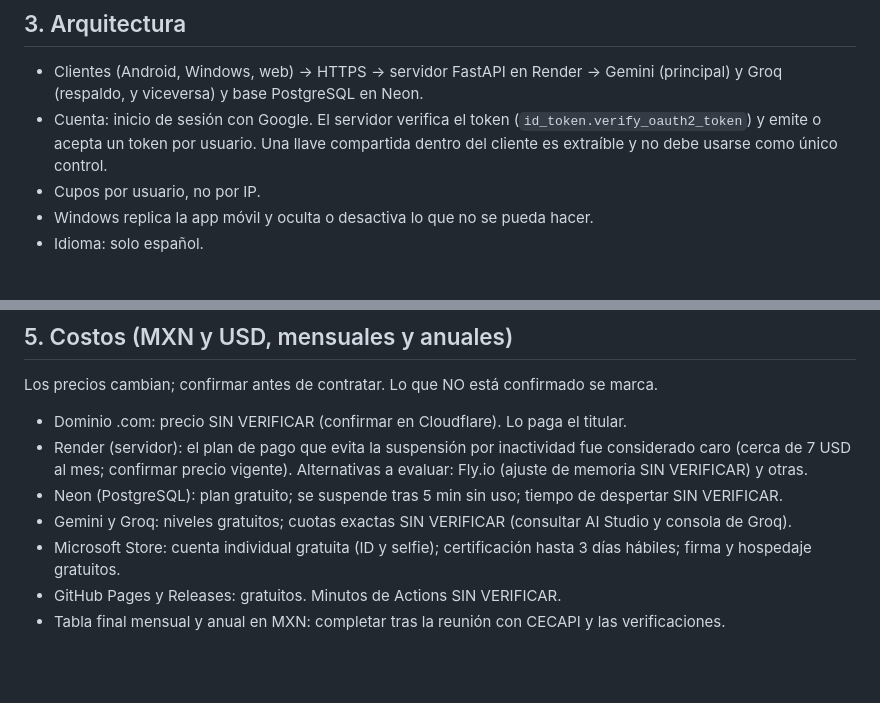
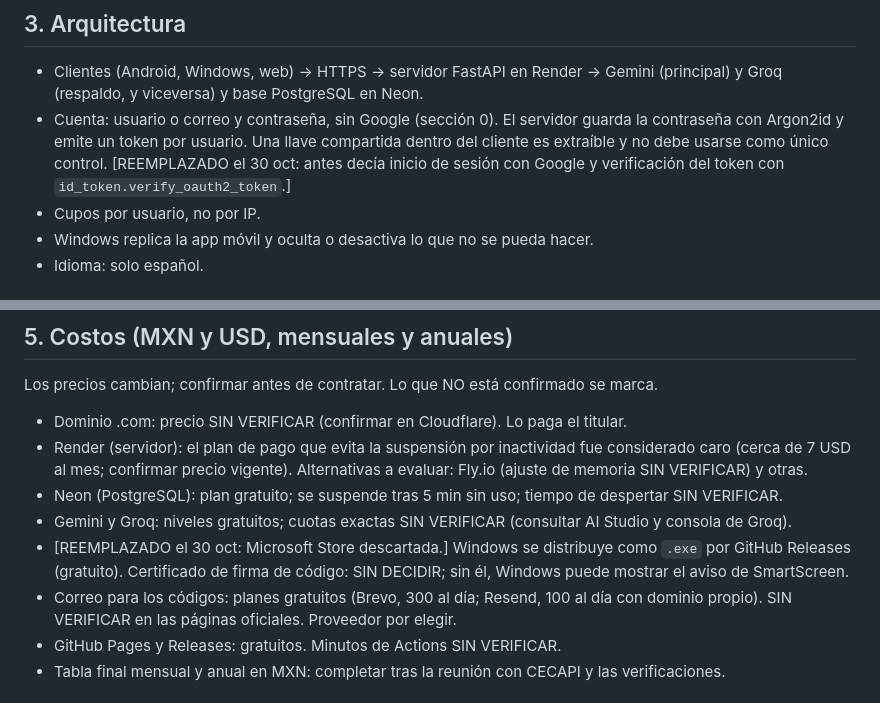
Before and after one commit to FernandezQuintanaJose/PaginaCECAPI, a Markdown page: docs/FICHA_GLOBAL.md, 2 parts joined by grey strips. GitHub-like rendering; blank space fills up the shorter version.

```diff
--- a/docs/FICHA_GLOBAL.md
+++ b/docs/FICHA_GLOBAL.md
@@ -20,7 +31,7 @@ Titular de todas las cuentas: José Fernández Quintana, salvo decisión posteri
 
 ## 3. Arquitectura
 - Clientes (Android, Windows, web) -> HTTPS -> servidor FastAPI en Render -> Gemini (principal) y Groq (respaldo, y viceversa) y base PostgreSQL en Neon.
-- Cuenta: inicio de sesión con Google. El servidor verifica el token (`id_token.verify_oauth2_token`) y emite o acepta un token por usuario. Una llave compartida dentro del cliente es extraíble y no debe usarse como único control.
+- Cuenta: usuario o correo y contraseña, sin Google (sección 0). El servidor guarda la contraseña con Argon2id y emite un token por usuario. Una llave compartida dentro del cliente es extraíble y no debe usarse como único control. [REEMPLAZADO el 30 oct: antes decía inicio de sesión con Google y verificación del token con `id_token.verify_oauth2_token`.]
 - Cupos por usuario, no por IP.
 - Windows replica la app móvil y oculta o desactiva lo que no se pueda hacer.
 - Idioma: solo español.
@@ -56,7 +67,8 @@ Los precios cambian; confirmar antes de contratar. Lo que NO está confirmado se
 - Render (servidor): el plan de pago que evita la suspensión por inactividad fue considerado caro (cerca de 7 USD al mes; confirmar precio vigente). Alternativas a evaluar: Fly.io (ajuste de memoria SIN VERIFICAR) y otras.
 - Neon (PostgreSQL): plan gratuito; se suspende tras 5 min sin uso; tiempo de despertar SIN VERIFICAR.
 - Gemini y Groq: niveles gratuitos; cuotas exactas SIN VERIFICAR (consultar AI Studio y consola de Groq).
-- Microsoft Store: cuenta individual gratuita (ID y selfie); certificación hasta 3 días hábiles; firma y hospedaje gratuitos.
+- [REEMPLAZADO el 30 oct: Microsoft Store descartada.] Windows se distribuye como `.exe` por GitHub Releases (gratuito). Certificado de firma de código: SIN DECIDIR; sin él, Windows puede mostrar el aviso de SmartScreen.
+- Correo para los códigos: planes gratuitos (Brevo, 300 al día; Resend, 100 al día con dominio propio). SIN VERIFICAR en las páginas oficiales. Proveedor por elegir.
 - GitHub Pages y Releases: gratuitos. Minutos de Actions SIN VERIFICAR.
 - Tabla final mensual y anual en MXN: completar tras la reunión con CECAPI y las verificaciones.
 
```
Also changed, not shown: other parts of docs/FICHA_GLOBAL.md (+17 -6 lines).
